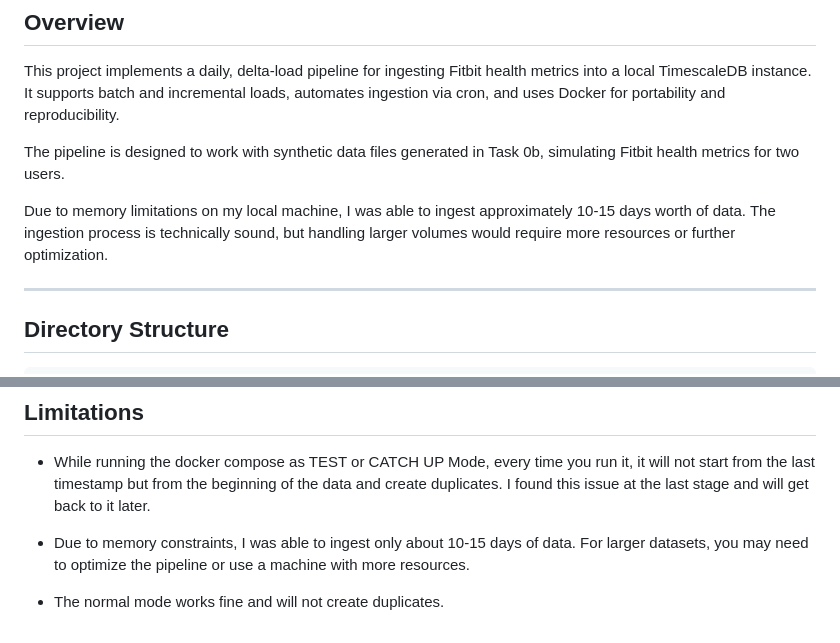
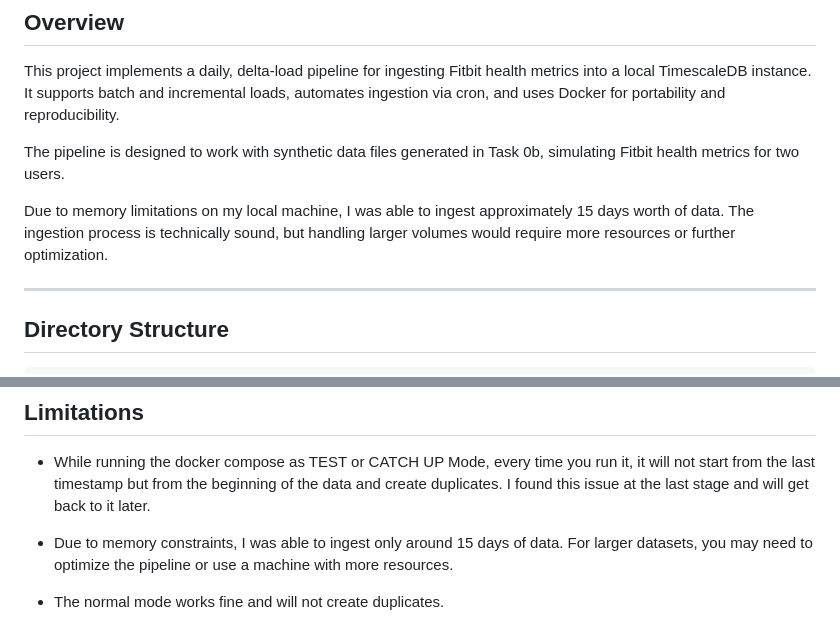
Before and after one commit to shadabtanjeed/wearipedia-project-assesment, a Markdown page: Task 1/readme.md, 2 parts joined by grey strips. Rendered like a GitHub page.

```diff
--- a/Task 1/readme.md
+++ b/Task 1/readme.md
@@ -6,7 +6,7 @@ This project implements a daily, delta-load pipeline for ingesting Fitbit health
 
 The pipeline is designed to work with synthetic data files generated in Task 0b, simulating Fitbit health metrics for two users.
 
-Due to memory limitations on my local machine, I was able to ingest approximately 10-15 days worth of data. The ingestion process is technically sound, but handling larger volumes would require more resources or further optimization.
+Due to memory limitations on my local machine, I was able to ingest approximately 15 days worth of data. The ingestion process is technically sound, but handling larger volumes would require more resources or further optimization.
 
 ---
 
@@ -366,6 +366,6 @@ CREATE TABLE IF NOT EXISTS GARMIN_HEART_RATE (
 ## Limitations
 - While running the docker compose as TEST or CATCH UP Mode, every time you run it, it will not start from the last timestamp but from the beginning of the data and create duplicates. I found this issue at the last stage and will get back to it later.
 
-- Due to memory constraints, I was able to ingest only about 10-15 days of data. For larger datasets, you may need to optimize the pipeline or use a machine with more resources.
+- Due to memory constraints, I was able to ingest only around 15 days of data. For larger datasets, you may need to optimize the pipeline or use a machine with more resources.
 
 - The normal mode works fine and will not create duplicates.
```
